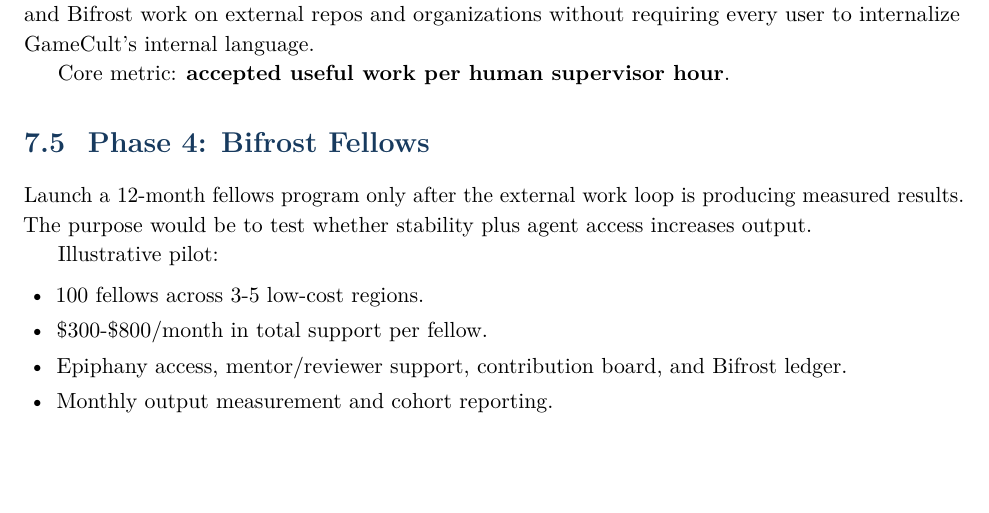
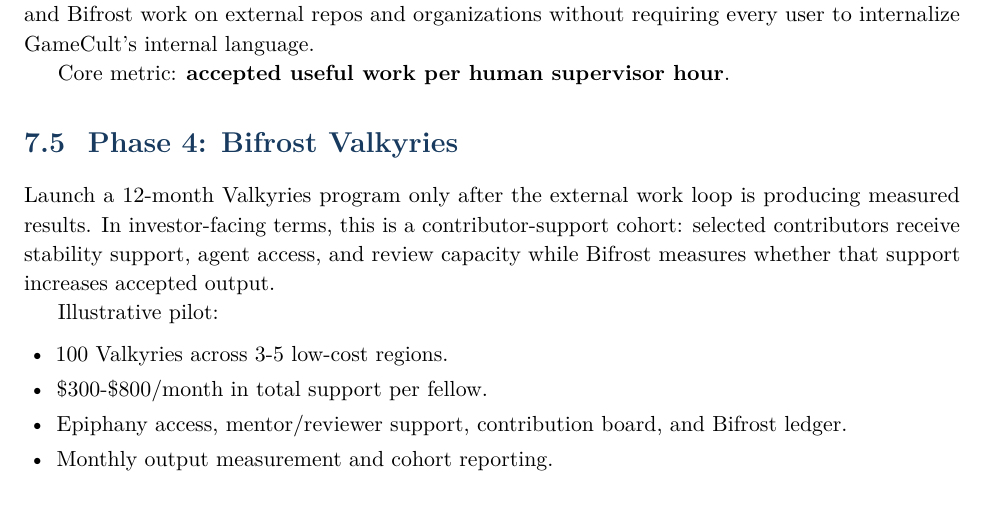
Before and after one commit to GameCult/gamecult-site, a LaTeX thesis (docs/gamecult_integrated_dossier.tex): part of page 22 of 32, cut so that both start at the same text, the shorter picture padded with empty space. Compiled offline with pdfLaTeX.

Commit message:
Rename Bifrost Fellows to Valkyries

```diff
--- a/docs/gamecult_integrated_dossier.tex
+++ b/docs/gamecult_integrated_dossier.tex
@@ -454,14 +454,14 @@
 
 Core metric: \term{accepted useful work per human supervisor hour}.
 
-\section{Phase 4: Bifrost Fellows}
+\section{Phase 4: Bifrost Valkyries}
 
-Launch a 12-month fellows program only after the external work loop is producing measured results. The purpose would be to test whether stability plus agent access increases output.
+Launch a 12-month Valkyries program only after the external work loop is producing measured results. In investor-facing terms, this is a contributor-support cohort: selected contributors receive stability support, agent access, and review capacity while Bifrost measures whether that support increases accepted output.
 
 Illustrative pilot:
 
 \begin{itemize}
-  \item 100 fellows across 3-5 low-cost regions.
+  \item 100 Valkyries across 3-5 low-cost regions.
   \item \$300-\$800/month in total support per fellow.
   \item Epiphany access, mentor/reviewer support, contribution board, and Bifrost ledger.
   \item Monthly output measurement and cohort reporting.
```
Also changed, not shown: docs/gamecult_integrated_dossier.pdf.
